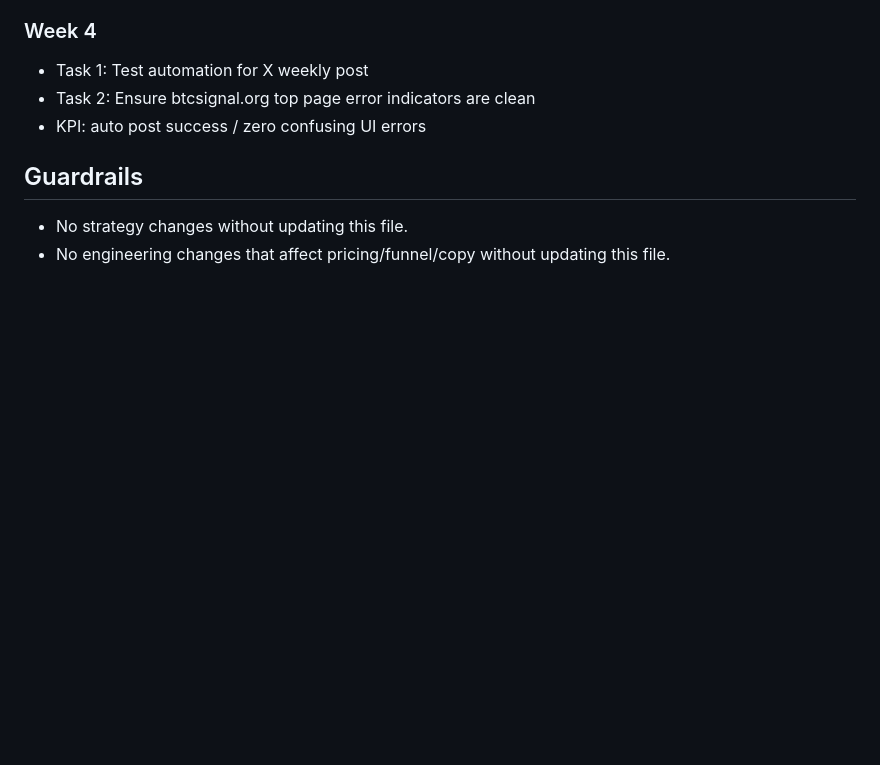
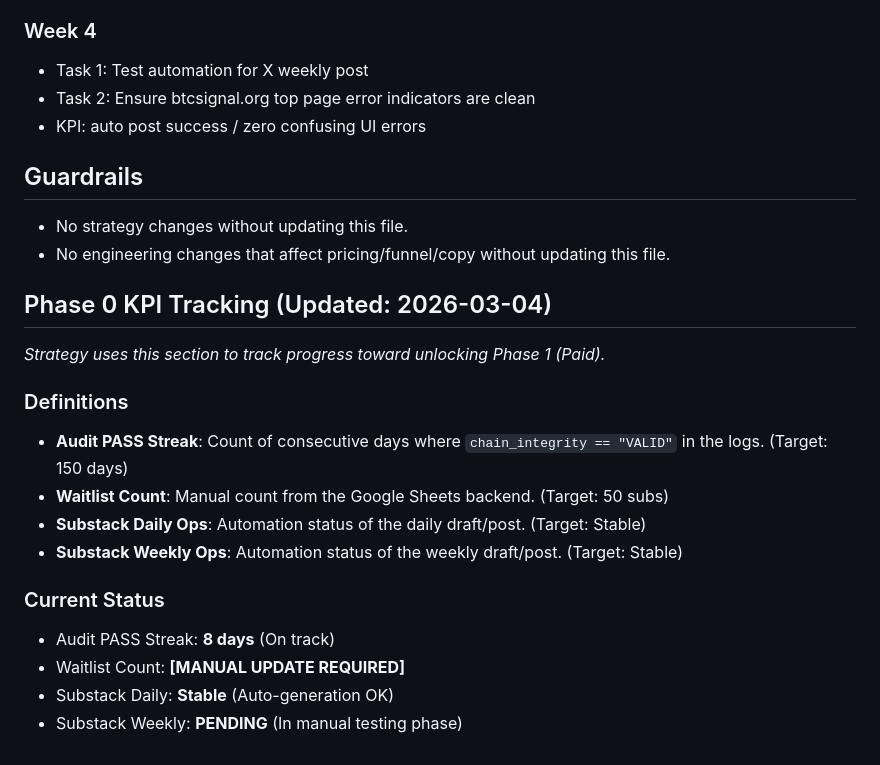
Before and after one commit to Naito-Dev/genki-btc-archive-public, a Markdown page: docs/revenue_strategy_single_source.md, the part around the change. Rendered like a GitHub page; blank space fills up the shorter version.

Commit message:
docs: add phase 0 KPI tracking section

```diff
--- a/docs/revenue_strategy_single_source.md
+++ b/docs/revenue_strategy_single_source.md
@@ -76,3 +76,16 @@ Past records do not guarantee future results. You are solely responsible for any
 ## Guardrails
 - No strategy changes without updating this file.
 - No engineering changes that affect pricing/funnel/copy without updating this file.
+
+## Phase 0 KPI Tracking (Updated: 2026-03-04)
+*Strategy uses this section to track progress toward unlocking Phase 1 (Paid).*
+### Definitions
+- **Audit PASS Streak**: Count of consecutive days where `chain_integrity == "VALID"` in the logs. (Target: 150 days)
+- **Waitlist Count**: Manual count from the Google Sheets backend. (Target: 50 subs)
+- **Substack Daily Ops**: Automation status of the daily draft/post. (Target: Stable)
+- **Substack Weekly Ops**: Automation status of the weekly draft/post. (Target: Stable)
+### Current Status
+- Audit PASS Streak: **8 days** (On track)
+- Waitlist Count: **[MANUAL UPDATE REQUIRED]**
+- Substack Daily: **Stable** (Auto-generation OK)
+- Substack Weekly: **PENDING** (In manual testing phase)
```
